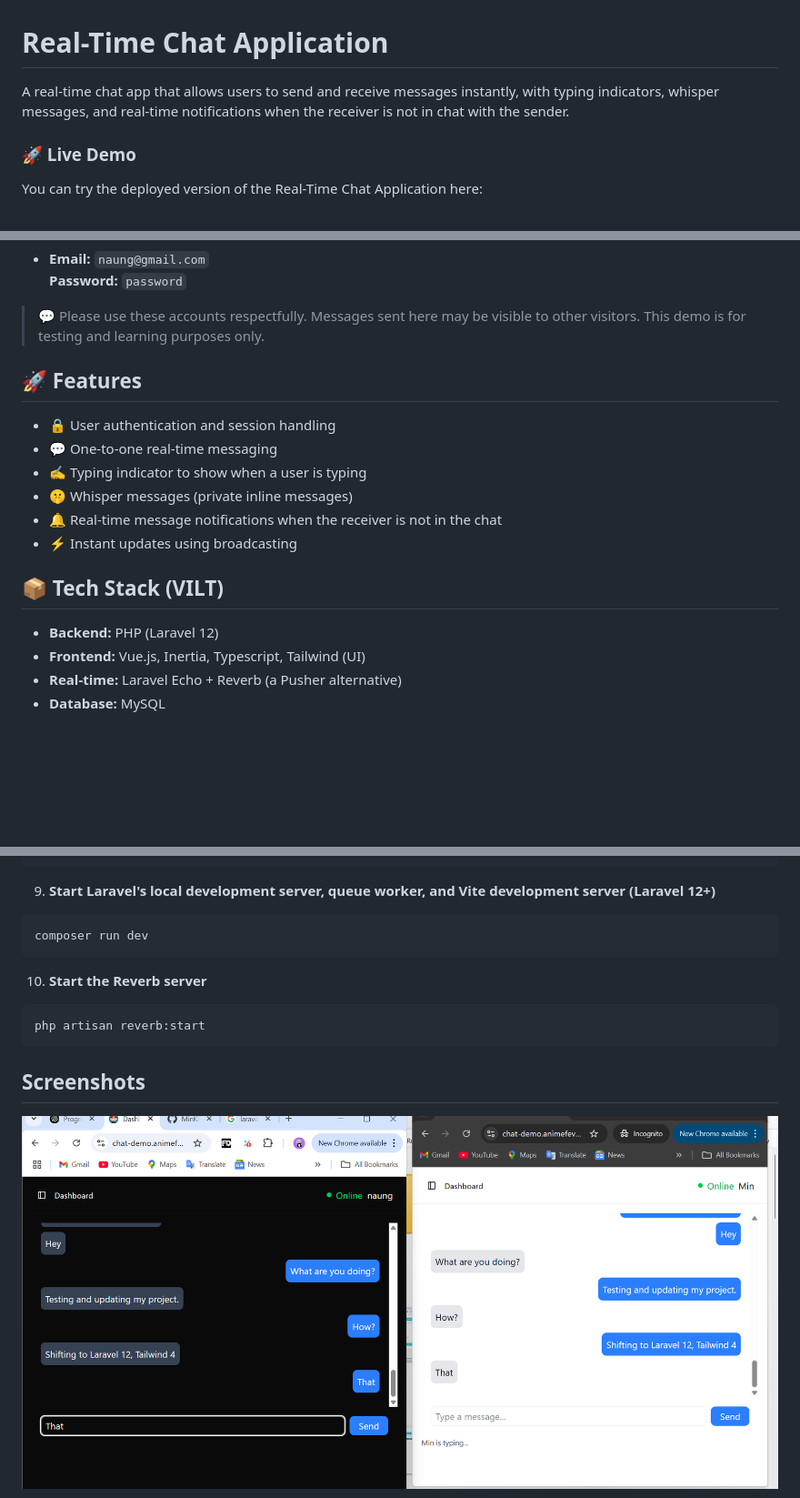
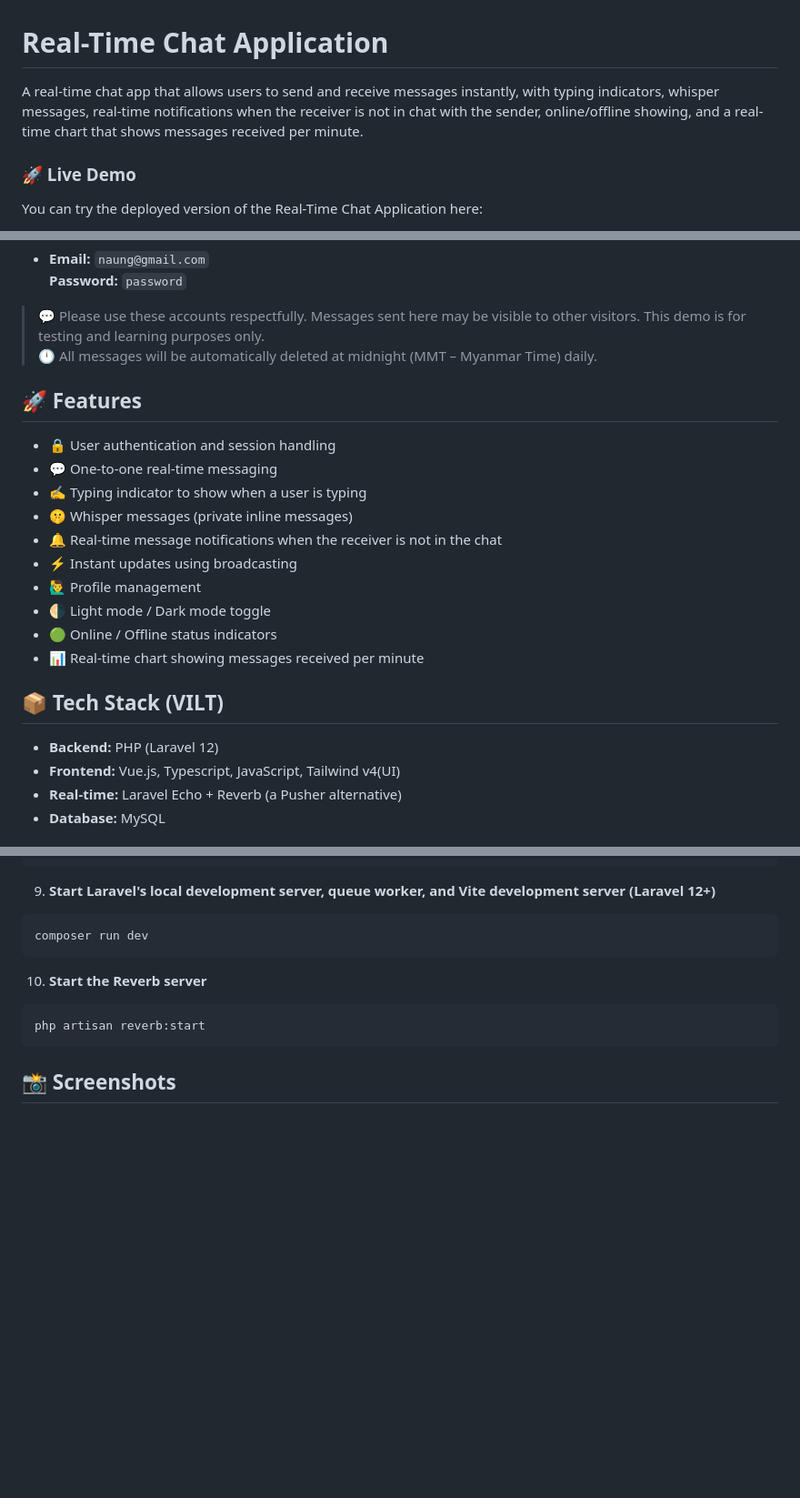
Before and after one commit to MinKhantNaung/laravel-vue-live-chat-with-reverb, a Markdown page: README.md, 3 parts joined by grey strips. Shown at 91% size. GitHub-like rendering; blank space fills up the shorter version.

````diff
--- a/README.md
+++ b/README.md
@@ -1,6 +1,7 @@
 # Real-Time Chat Application
 
-A real-time chat app that allows users to send and receive messages instantly, with typing indicators, whisper messages, and real-time notifications when the receiver is not in chat with the sender.
+A real-time chat app that allows users to send and receive messages instantly, with typing indicators, whisper messages, real-time notifications when the receiver is not in chat with the sender, online/offline showing, and a real-time chart that shows messages received per minute.
+
 
 ### 🚀 Live Demo
 
@@ -22,6 +23,7 @@ You can use the following demo accounts to try out the chat features:
   **Password:** `password`
 
 > 💬 Please use these accounts respectfully. Messages sent here may be visible to other visitors. This demo is for testing and learning purposes only.
+> 🕛 All messages will be automatically deleted at midnight (MMT – Myanmar Time) daily.
 
 ## 🚀 Features
 
@@ -31,11 +33,15 @@ You can use the following demo accounts to try out the chat features:
 - 🤫 Whisper messages (private inline messages)
 - 🔔 Real-time message notifications when the receiver is not in the chat
 - ⚡ Instant updates using broadcasting
+- 🙋‍♂️ Profile management
+- 🌗 Light mode / Dark mode toggle
+- 🟢 Online / Offline status indicators
+- 📊 Real-time chart showing messages received per minute
 
 ## 📦 Tech Stack (VILT)
 
 - **Backend:** PHP (Laravel 12)
-- **Frontend:** Vue.js, Inertia, Typescript, Tailwind (UI)
+- **Frontend:** Vue.js, Typescript, JavaScript, Tailwind v4(UI)
 - **Real-time:** Laravel Echo + Reverb (a Pusher alternative)
 - **Database:** MySQL
 
@@ -98,6 +104,5 @@ composer run dev
 php artisan reverb:start
 ```
 
-## Screenshots
-![Sample UI](screenshots/sample_ui.png)
+## 📸 Screenshots
 
````
Also changed, not shown: other parts of README.md (+16 -1 lines).
